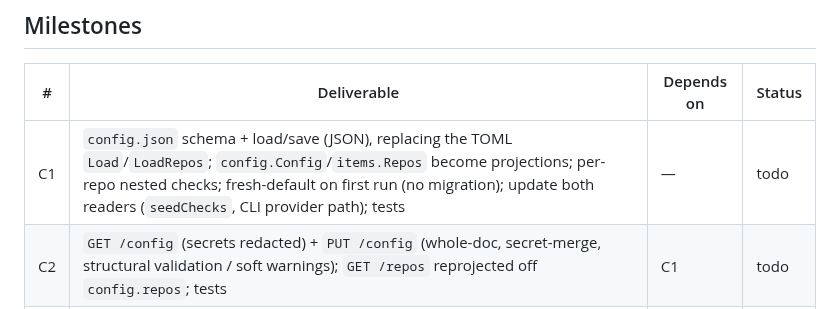
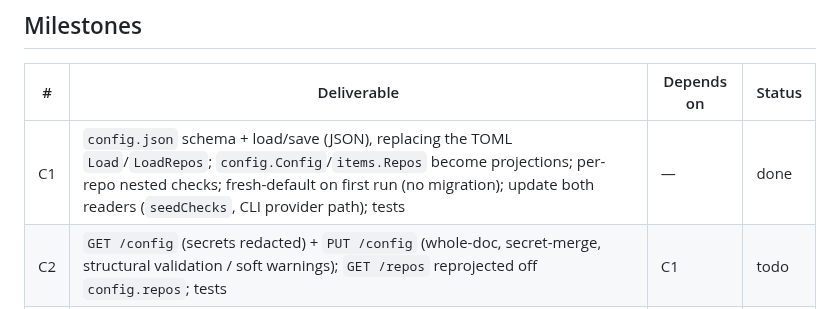
Before and after one commit to allouis/attractor, a Markdown page: docs/config-screen-spec.md, the part around the change. Rendered like a GitHub page.

Commit message:
docs: mark C1 done
Central config.json load/save, projections, per-repo checks, both readers switched.

```diff
--- a/docs/config-screen-spec.md
+++ b/docs/config-screen-spec.md
@@ -138,7 +138,7 @@ loopback.
 
 | # | Deliverable | Depends on | Status |
 |---|---|---|---|
-| C1 | `config.json` schema + load/save (JSON), replacing the TOML `Load`/`LoadRepos`; `config.Config`/`items.Repos` become projections; per-repo nested checks; fresh-default on first run (no migration); update both readers (`seedChecks`, CLI provider path); tests | — | todo |
+| C1 | `config.json` schema + load/save (JSON), replacing the TOML `Load`/`LoadRepos`; `config.Config`/`items.Repos` become projections; per-repo nested checks; fresh-default on first run (no migration); update both readers (`seedChecks`, CLI provider path); tests | — | done |
 | C2 | `GET /config` (secrets redacted) + `PUT /config` (whole-doc, secret-merge, structural validation / soft warnings); `GET /repos` reprojected off `config.repos`; tests | C1 | todo |
 | C3 | `seedChecks` reads per-repo checks from the central config keyed by the run's repo, not the repo cwd; test | C1 | todo |
 | C4 | Config view: hand-built panels — repos + checks table CRUD, Linear secret input (+ Clear), providers form with restart-note; whole-doc save via `PUT /config` | C2 | todo |
```
